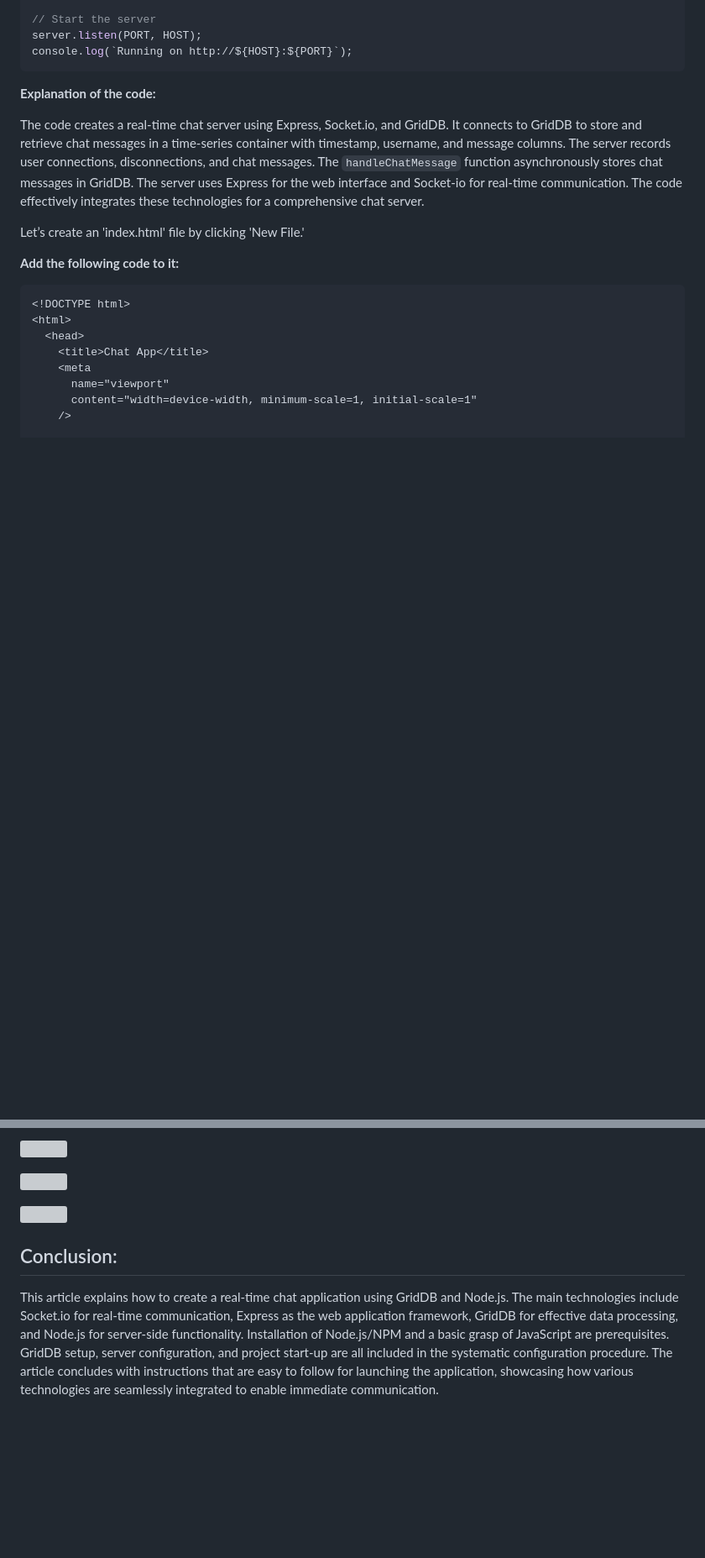
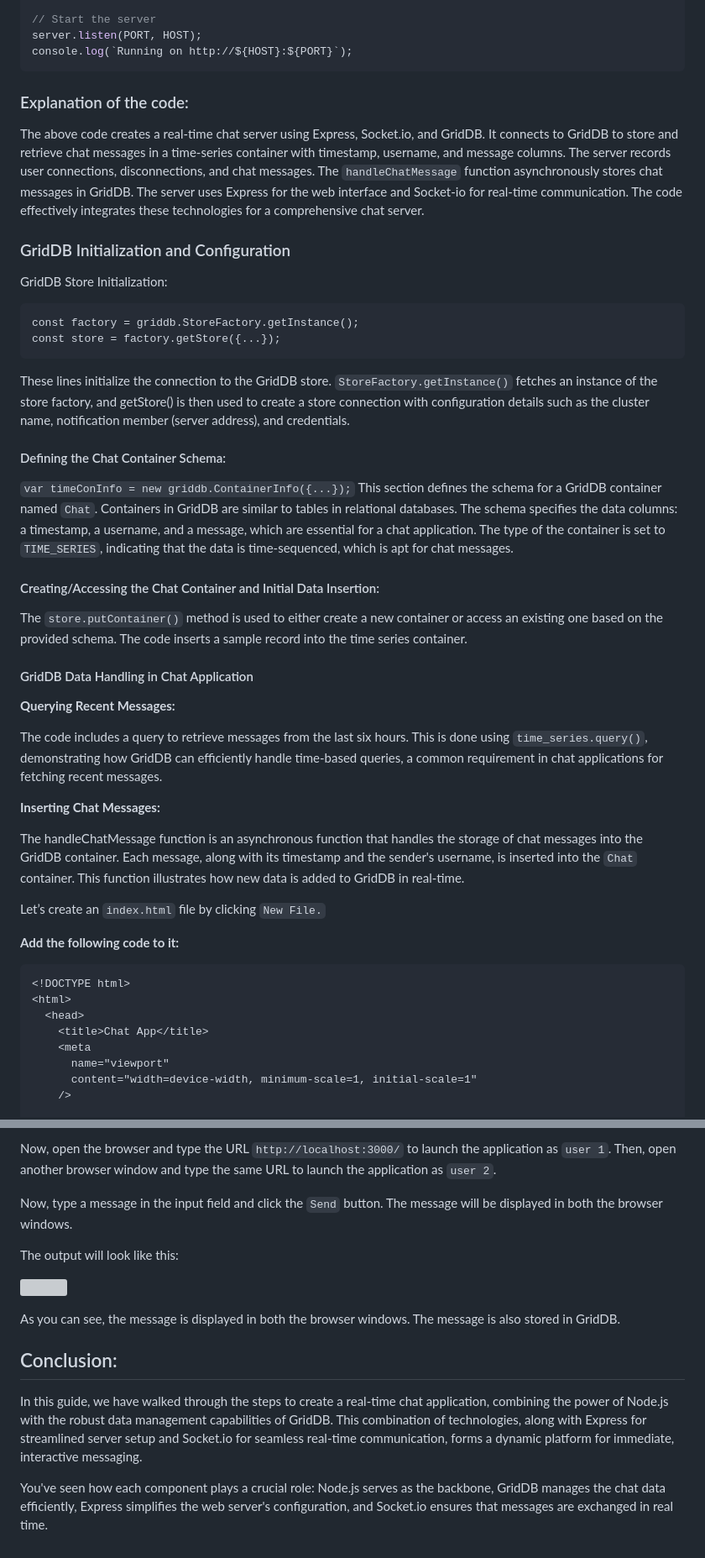
Before and after one commit to AskUs-Solution/griddb-chat, a Markdown page: docs/blog.md, 2 parts joined by grey strips. Shown at 84% size. Rendered like a GitHub page; blank space fills up the shorter version; grey boxes are pictures that could not be loaded.

Commit message:
updated some sections, added more details about gridDB

````diff
--- a/docs/blog.md
+++ b/docs/blog.md
@@ -309,11 +311,39 @@ server.listen(PORT, HOST);
 console.log(`Running on http://${HOST}:${PORT}`);
 ```
 
-**Explanation of the code:**
+### Explanation of the code:
 
-The code creates a real-time chat server using Express, Socket.io, and GridDB. It connects to GridDB to store and retrieve chat messages in a time-series container with timestamp, username, and message columns. The server records user connections, disconnections, and chat messages. The `handleChatMessage` function asynchronously stores chat messages in GridDB. The server uses Express for the web interface and Socket-io for real-time communication. The code effectively integrates these technologies for a comprehensive chat server.
+The above code creates a real-time chat server using Express, Socket.io, and GridDB. It connects to GridDB to store and retrieve chat messages in a time-series container with timestamp, username, and message columns. The server records user connections, disconnections, and chat messages. The `handleChatMessage` function asynchronously stores chat messages in GridDB. The server uses Express for the web interface and Socket-io for real-time communication. The code effectively integrates these technologies for a comprehensive chat server.
 
-Let’s create an 'index.html' file by clicking 'New File.'
+### GridDB Initialization and Configuration
+GridDB Store Initialization:
+
+```
+const factory = griddb.StoreFactory.getInstance();
+const store = factory.getStore({...});
+```
+These lines initialize the connection to the GridDB store. `StoreFactory.getInstance()` fetches an instance of the store factory, and getStore() is then used to create a store connection with configuration details such as the cluster name, notification member (server address), and credentials.
+
+#### Defining the Chat Container Schema:
+
+```var timeConInfo = new griddb.ContainerInfo({...});```
+This section defines the schema for a GridDB container named `Chat`. Containers in GridDB are similar to tables in relational databases. The schema specifies the data columns: a timestamp, a username, and a message, which are essential for a chat application. The type of the container is set to `TIME_SERIES`, indicating that the data is time-sequenced, which is apt for chat messages.
+
+#### Creating/Accessing the Chat Container and Initial Data Insertion:
+
+The `store.putContainer()` method is used to either create a new container or access an existing one based on the provided schema. The code inserts a sample record into the time series container.
+
+#### GridDB Data Handling in Chat Application
+
+**Querying Recent Messages:**
+
+The code includes a query to retrieve messages from the last six hours. This is done using `time_series.query()`, demonstrating how GridDB can efficiently handle time-based queries, a common requirement in chat applications for fetching recent messages.
+
+**Inserting Chat Messages:**
+
+The handleChatMessage function is an asynchronous function that handles the storage of chat messages into the GridDB container. Each message, along with its timestamp and the sender's username, is inserted into the `Chat` container. This function illustrates how new data is added to GridDB in real-time.
+
+Let’s create an `index.html` file by clicking `New File.`
 
 <!-- ![](https://github.com/AskUs-Solution/griddb-chat/blob/main/docs/img1.PNG) -->
 
@@ -473,10 +506,17 @@ node server.js
 
-![](https://drive.google.com/uc?export=view&id=1bi9nYpJXNeoWJ0a9Q2_NxjuwEXXMBnYG)
+Now, open the browser and type the URL `http://localhost:3000/` to launch the application as `user 1`. Then, open another browser window and type the same URL to launch the application as `user 2`.
 
-![](https://drive.google.com/uc?export=view&id=113H12Nr5a4VM8lmzNGilwc0qqJqOtr02)
+
+Now, type a message in the input field and click the `Send` button. The message will be displayed in both the browser windows.
+
+The output will look like this:
 
 ![](https://drive.google.com/uc?export=view&id=16WbXb3fB01SARTCIBSsVTgxTbG2afK3G)
 
+As you can see, the message is displayed in both the browser windows. The message is also stored in GridDB.
+
 ## Conclusion:
 
-This article explains how to create a real-time chat application using GridDB and Node.js. The main technologies include Socket.io for real-time communication, Express as the web application framework, GridDB for effective data processing, and Node.js for server-side functionality. Installation of Node.js/NPM and a basic grasp of JavaScript are prerequisites. GridDB setup, server configuration, and project start-up are all included in the systematic configuration procedure. The article concludes with instructions that are easy to follow for launching the application, showcasing how various technologies are seamlessly integrated to enable immediate communication.
+In this guide, we have walked through the steps to create a real-time chat application, combining the power of Node.js with the robust data management capabilities of GridDB. This combination of technologies, along with Express for streamlined server setup and Socket.io for seamless real-time communication, forms a dynamic platform for immediate, interactive messaging.
+
+You've seen how each component plays a crucial role: Node.js serves as the backbone, GridDB manages the chat data efficiently, Express simplifies the web server's configuration, and Socket.io ensures that messages are exchanged in real time.
````
Also changed, not shown: other parts of docs/blog.md (+15 -10 lines).
